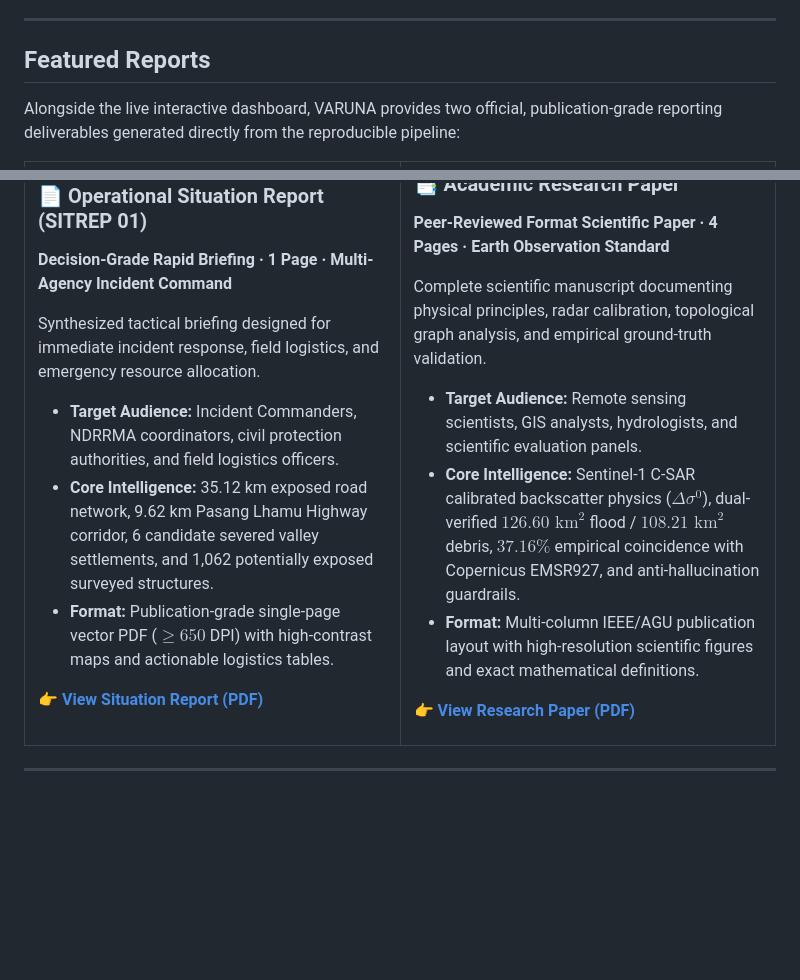
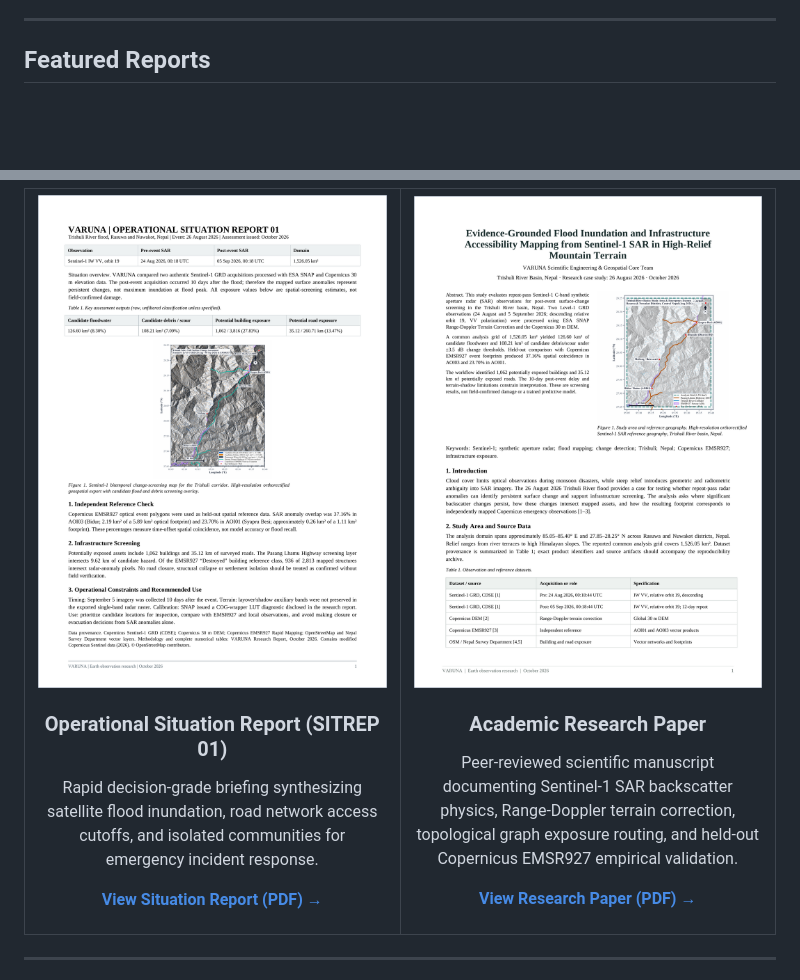
Before and after one commit to Tirth-byte/VARUNA, a Markdown page: README.md, 2 parts joined by grey strips. GitHub-like rendering; pictures changed too: docs/assets/readme/preview-research-paper.png (added), docs/assets/readme/preview-situation-report.png (added); blank space fills up the shorter version.

Commit message:
docs(readme): redesign featured reports as minimal visual research gallery

```diff
--- a/README.md
+++ b/README.md
@@ -77,7 +77,7 @@ The complete VARUNA dashboard and bilingual Situation Copilot are deployed and p
 
 ## Featured Reports
 
-Alongside the live interactive dashboard, VARUNA provides two official, publication-grade reporting deliverables generated directly from the reproducible pipeline:
+<div align="center">
 
 <table width="100%">
 <tr>
@@ -85,13 +85,12 @@ Alongside the live interactive dashboard, VARUNA provides two official, publicat
 
-### 📄 Operational Situation Report (SITREP 01)
-**Decision-Grade Rapid Briefing · 1 Page · Multi-Agency Incident Command**
+<a href="dashboard/docs/SITUATION_REPORT_NEPAL_2026.pdf">
+  <img src="docs/assets/readme/preview-situation-report.png" alt="Operational Situation Report Preview" width="100%">
+</a>
 
-Synthesized tactical briefing designed for immediate incident response, field logistics, and emergency resource allocation.
+### Operational Situation Report (SITREP 01)
 
-* **Target Audience:** Incident Commanders, NDRRMA coordinators, civil protection authorities, and field logistics officers.
-* **Core Intelligence:** 35.12 km exposed road network, 9.62 km Pasang Lhamu Highway corridor, 6 candidate severed valley settlements, and 1,062 potentially exposed surveyed structures.
-* **Format:** Publication-grade single-page vector PDF ($\ge 650$ DPI) with high-contrast maps and actionable logistics tables.
+Rapid decision-grade briefing synthesizing satellite flood inundation, road network access cutoffs, and isolated communities for emergency incident response.
 
-[**👉 View Situation Report (PDF)**](dashboard/docs/SITUATION_REPORT_NEPAL_2026.pdf)
+**[View Situation Report (PDF) →](dashboard/docs/SITUATION_REPORT_NEPAL_2026.pdf)**
 
 </td>
```
Also changed, not shown: other parts of README.md (+10 -9 lines).
